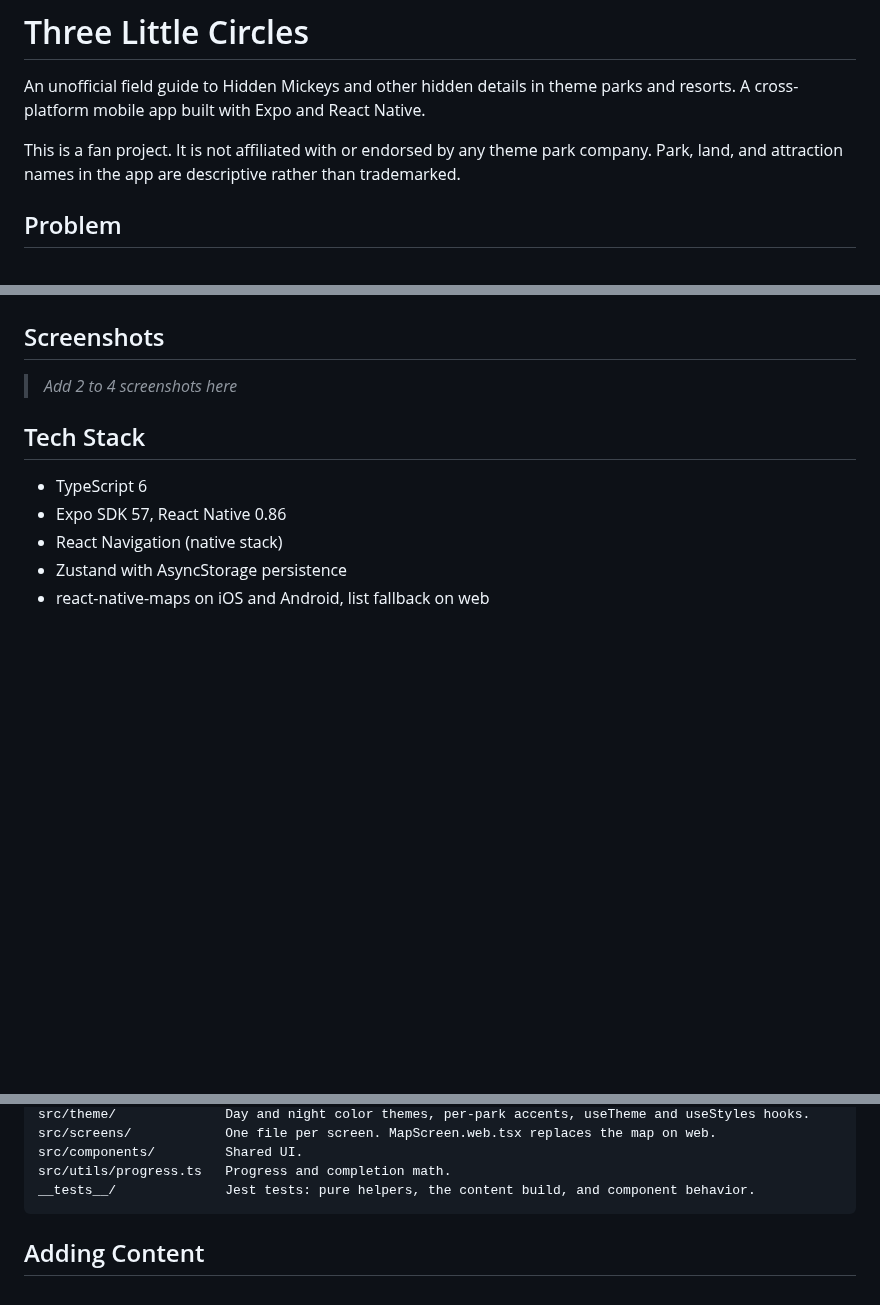
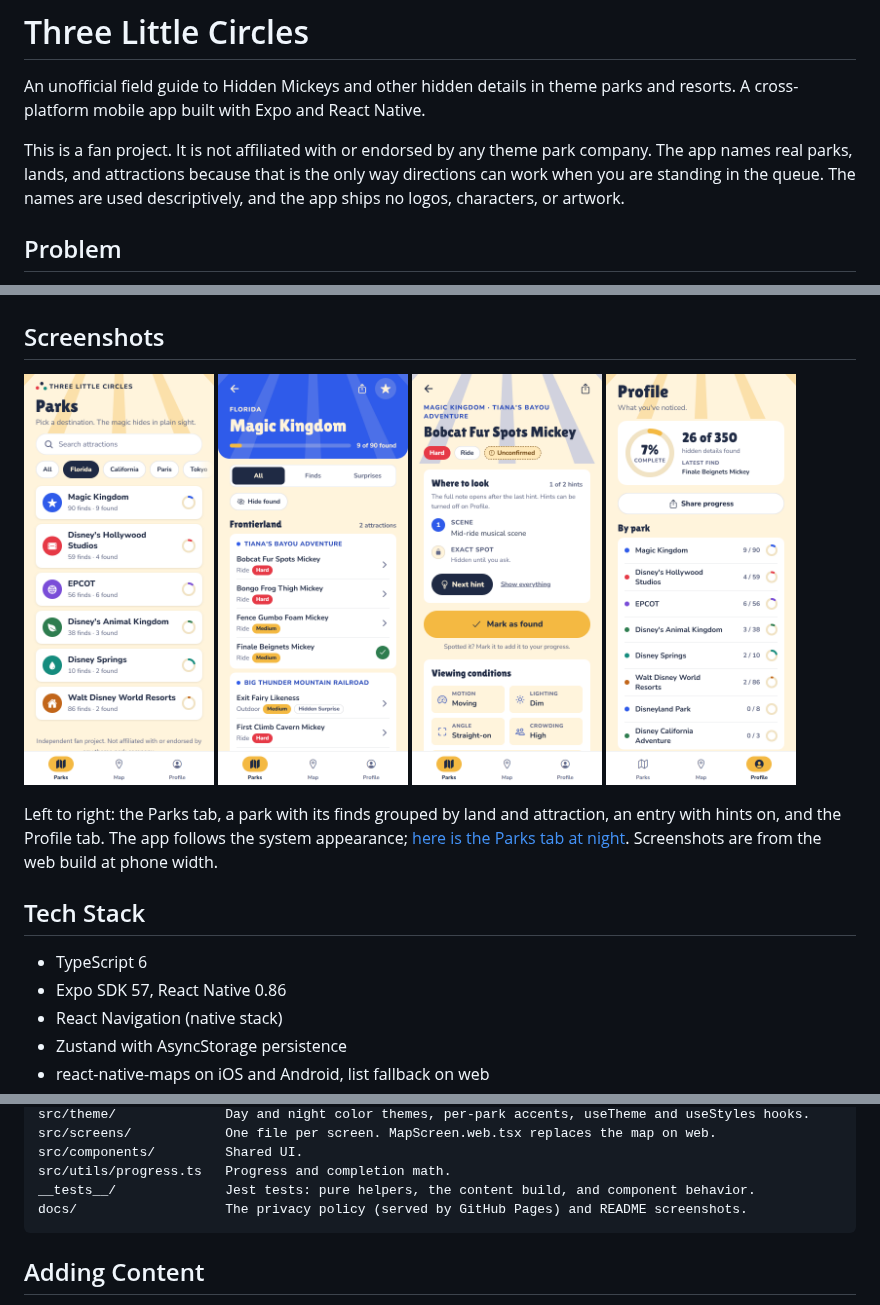
Before and after one commit to nmswainston/three-little-circles, a Markdown page: README.md, 3 parts joined by grey strips. Drawn GitHub-style; pictures changed too: docs/screenshots/entry.png (added), docs/screenshots/park.png (added), docs/screenshots/parks.png (added); blank space fills up the shorter version.

````diff
--- a/README.md
+++ b/README.md
@@ -4,8 +4,9 @@ An unofficial field guide to Hidden Mickeys and other hidden details in theme
 parks and resorts. A cross-platform mobile app built with Expo and React Native.
 
 This is a fan project. It is not affiliated with or endorsed by any theme park
-company. Park, land, and attraction names in the app are descriptive rather than
-trademarked.
+company. The app names real parks, lands, and attractions because that is the
+only way directions can work when you are standing in the queue. The names are
+used descriptively, and the app ships no logos, characters, or artwork.
 
 ## Problem
 
@@ -26,7 +27,17 @@ change rather than a code change.
 
 ## Screenshots
 
-> *Add 2 to 4 screenshots here*
+<p>
+  <img src="docs/screenshots/parks.png" width="190" alt="Parks tab: a list of destinations with a progress ring on each card" />
+  <img src="docs/screenshots/park.png" width="190" alt="Magic Kingdom screen: finds grouped by land and attraction, with difficulty chips" />
+  <img src="docs/screenshots/entry.png" width="190" alt="An entry with hints on: the scene is shown and the exact spot is hidden until you ask" />
+  <img src="docs/screenshots/profile.png" width="190" alt="Profile tab: overall progress and a per-park breakdown" />
+</p>
+
+Left to right: the Parks tab, a park with its finds grouped by land and
+attraction, an entry with hints on, and the Profile tab. The app follows the
+system appearance; [here is the Parks tab at night](docs/screenshots/parks-dark.png).
+Screenshots are from the web build at phone width.
 
 ## Tech Stack
 
@@ -91,6 +102,7 @@ src/screens/            One file per screen. MapScreen.web.tsx replaces the map
 src/components/         Shared UI.
 src/utils/progress.ts   Progress and completion math.
 __tests__/              Jest tests: pure helpers, the content build, and component behavior.
+docs/                   The privacy policy (served by GitHub Pages) and README screenshots.
 ```
 
 ## Adding Content
````
Also changed, not shown: TESTFLIGHT.md (+9 -8 lines), docs/screenshots/parks-dark.png (added).
